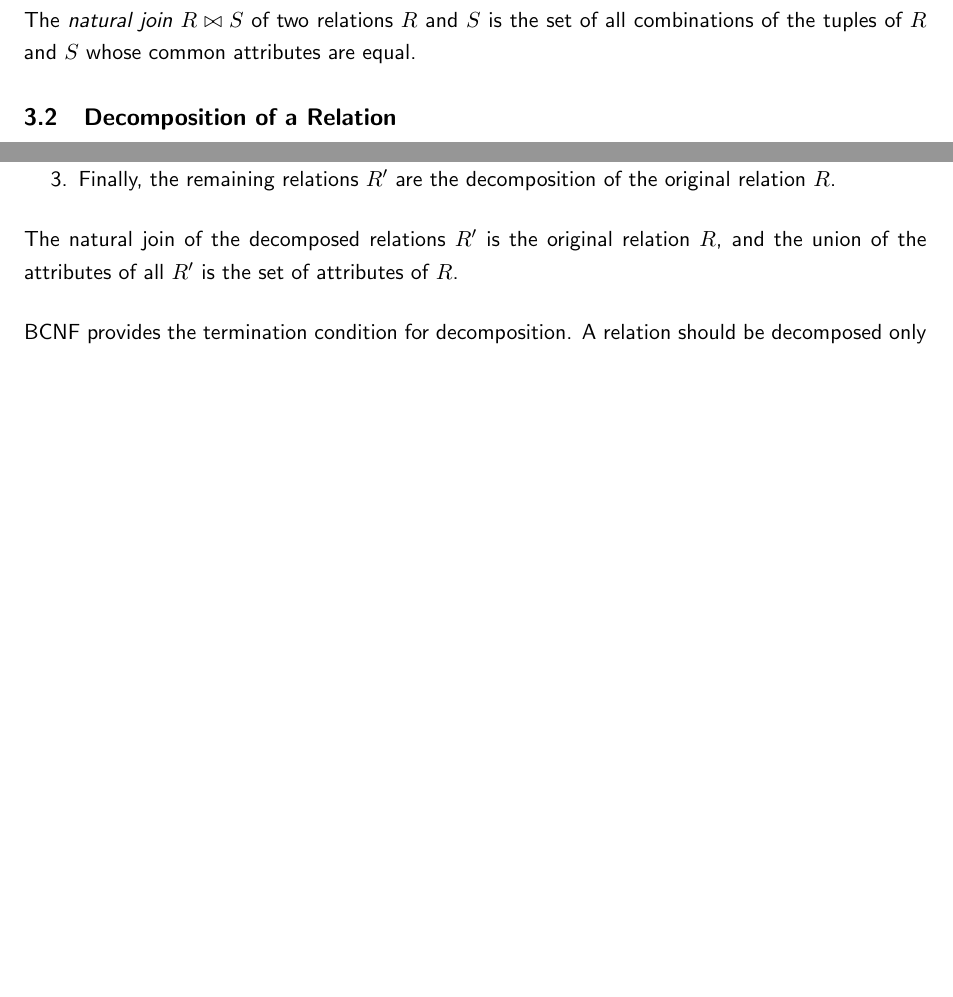
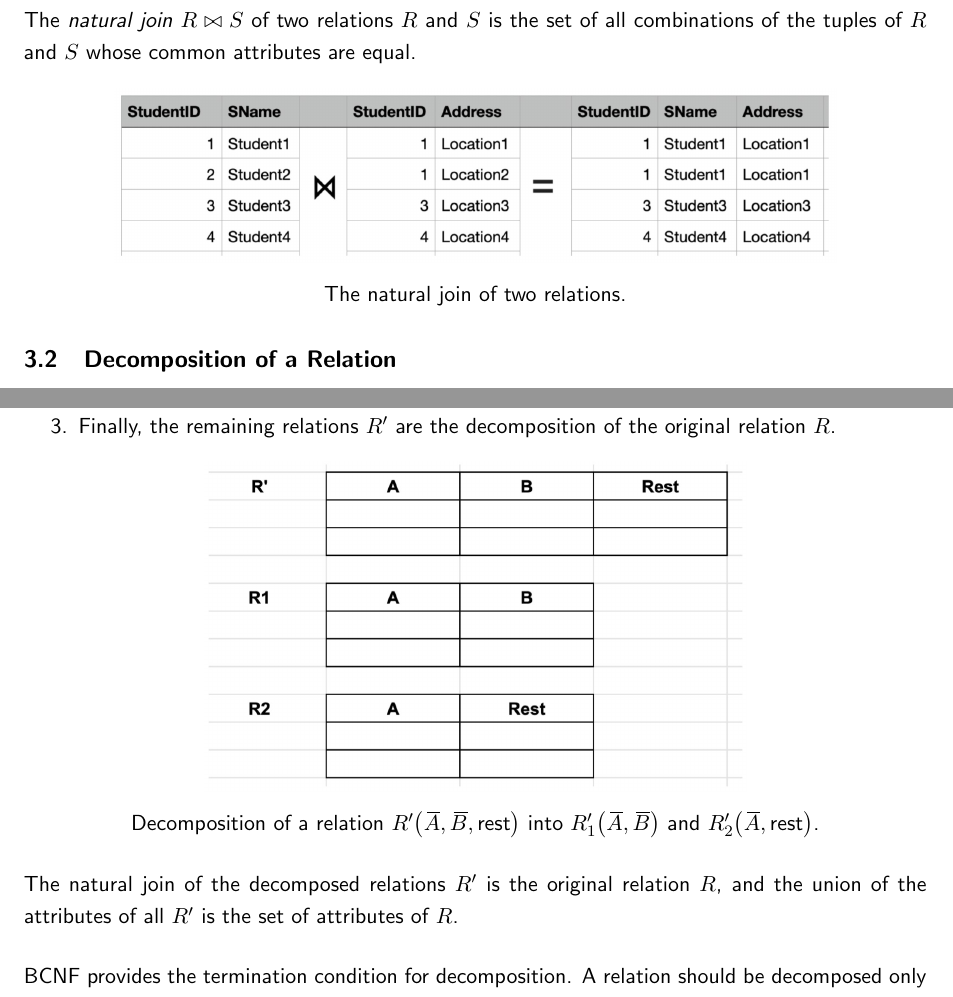
Before and after one commit to martindes01/data-structures-algorithms-databases, a LaTeX document (data-structures-algorithms-databases.tex, which reads unit-3/notes.tex): two parts of pages 11 and 12 of 12, joined at a grey line, cut so that both start at the same text, the shorter picture padded with empty space. Compiled offline with pdfLaTeX.

Commit message:
Include example images as figures
- Include example images as figures in unit-3 notes.
- Add negative space to relation definition notation.

```diff
--- a/unit-3/notes.tex
+++ b/unit-3/notes.tex
@@ -2,7 +2,11 @@
 
 The \emph{natural~join} \( R \bowtie S \) of two relations \( R \) and \( S \) is the set of all combinations of the tuples of \( R \) and \( S \) whose common attributes are equal.
 
-% example
+\begin{figure}[htp]
+  \centering
+  \includegraphics[width=0.8\textwidth]{unit-3/figures/natural-join.jpg}
+  \caption*{The natural join of two relations.}
+\end{figure}
 
 \subsection{Decomposition of a Relation}
 
@@ -37,7 +41,11 @@ In order to decompose the relation \( R \),
   \item Finally, the remaining relations \( R' \) are the decomposition of the original relation \( R \).
 \end{enumerate}
 
-% example
+\begin{figure}[htp]
+  \centering
+  \includegraphics[width=0.6\textwidth]{unit-3/figures/decomposition.jpg}
+  \caption*{Decomposition of a relation \( R'\!\left( \itol{A}, \itol{B}, \text{rest} \right) \) into \( R'_1\!\left( \itol{A}, \itol{B} \right) \) and \( R'_2\!\left( \itol{A}, \text{rest} \right) \).}
+\end{figure}
 
 The natural join of the decomposed relations \( R' \) is the original relation \( R \), and the union of the attributes of all \( R' \) is the set of attributes of \( R \).
 
```
Also changed, not shown: unit-3/notes.tex (2 more changed lines).
